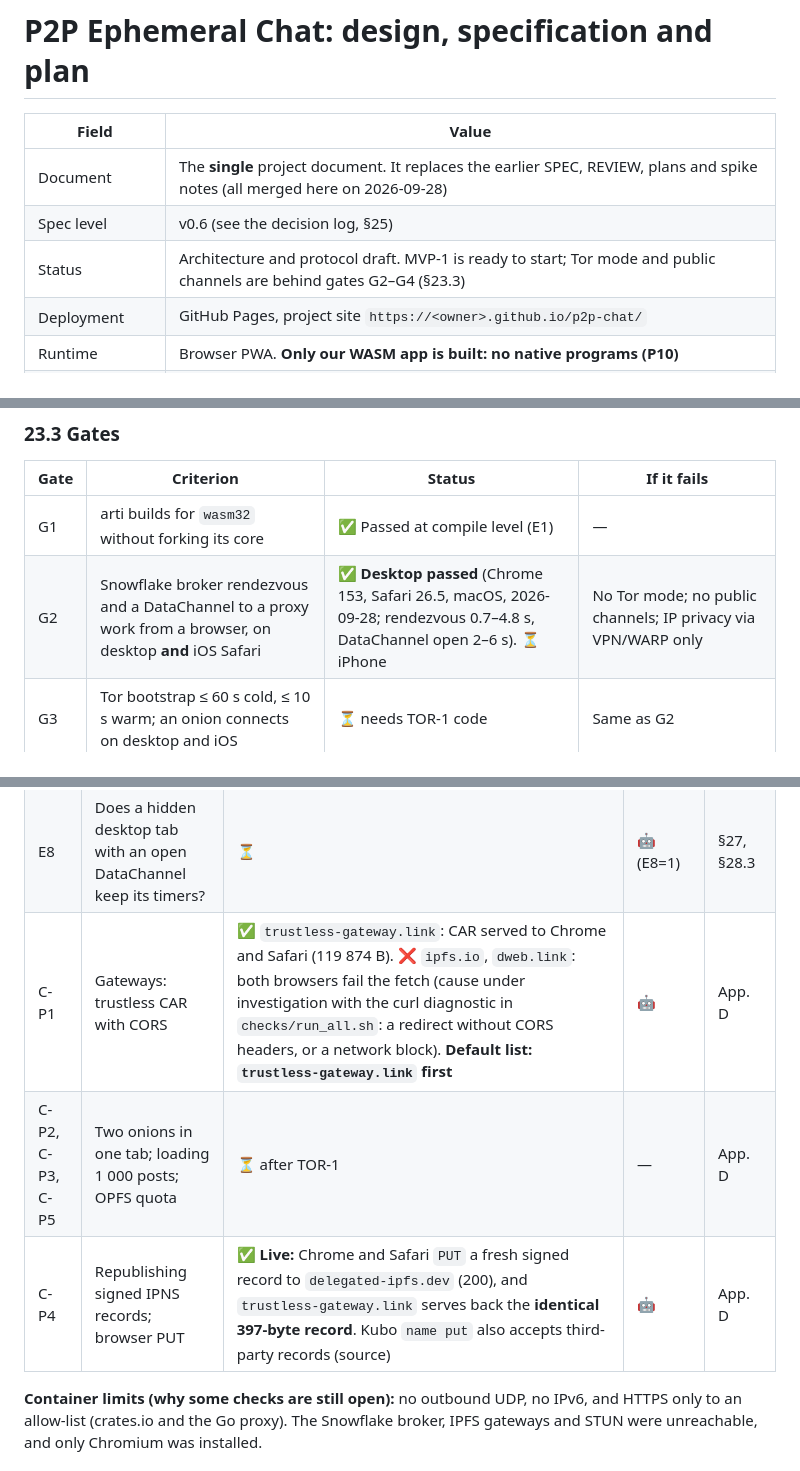
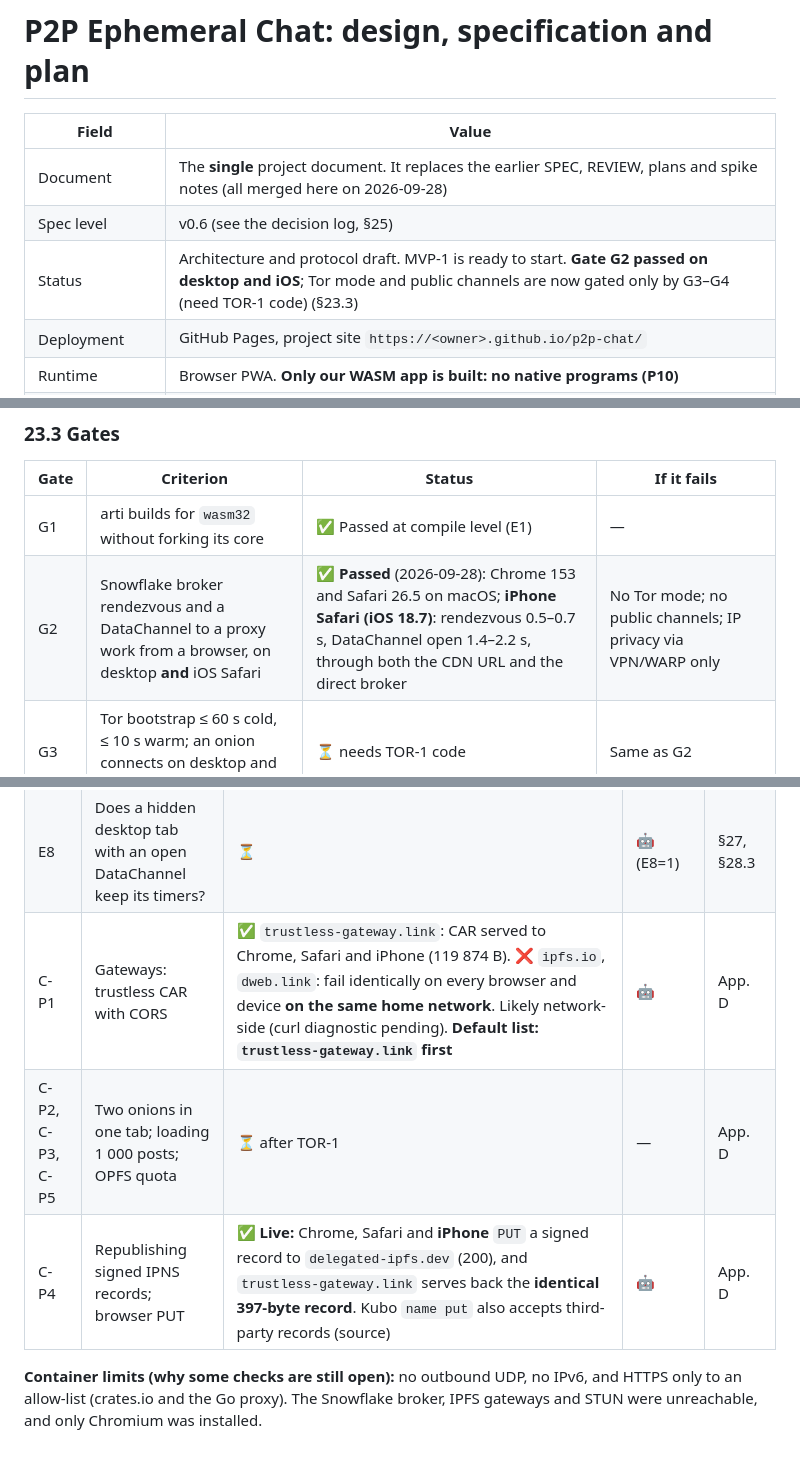
Before and after one commit to darkcite/ephem, a Markdown page: docs/P2P-CHAT.md, 3 parts joined by grey strips. GitHub-like rendering.

```diff
--- a/docs/P2P-CHAT.md
+++ b/docs/P2P-CHAT.md
@@ -4,7 +4,7 @@
 |---|---|
 | Document | The **single** project document. It replaces the earlier SPEC, REVIEW, plans and spike notes (all merged here on 2026-09-28) |
 | Spec level | v0.6 (see the decision log, §25) |
-| Status | Architecture and protocol draft. MVP-1 is ready to start; Tor mode and public channels are behind gates G2–G4 (§23.3) |
+| Status | Architecture and protocol draft. MVP-1 is ready to start. **Gate G2 passed on desktop and iOS**; Tor mode and public channels are now gated only by G3–G4 (need TOR-1 code) (§23.3) |
 | Deployment | GitHub Pages, project site `https://<owner>.github.io/p2p-chat/` |
 | Runtime | Browser PWA. **Only our WASM app is built: no native programs (P10)** |
 | Implementation | Rust (edition 2024) → `wasm32-unknown-unknown` |
@@ -1056,7 +1056,7 @@ MVP-1 does not depend on Tor. The Tor track runs in parallel and is dropped clea
 | Gate | Criterion | Status | If it fails |
 |---|---|---|---|
 | G1 | arti builds for `wasm32` without forking its core | ✅ Passed at compile level (E1) | — |
-| G2 | Snowflake broker rendezvous and a DataChannel to a proxy work from a browser, on desktop **and** iOS Safari | ✅ **Desktop passed** (Chrome 153, Safari 26.5, macOS, 2026-09-28; rendezvous 0.7–4.8 s, DataChannel open 2–6 s). ⏳ iPhone | No Tor mode; no public channels; IP privacy via VPN/WARP only |
+| G2 | Snowflake broker rendezvous and a DataChannel to a proxy work from a browser, on desktop **and** iOS Safari | ✅ **Passed** (2026-09-28): Chrome 153 and Safari 26.5 on macOS; **iPhone Safari (iOS 18.7)**: rendezvous 0.5–0.7 s, DataChannel open 1.4–2.2 s, through both the CDN URL and the direct broker | No Tor mode; no public channels; IP privacy via VPN/WARP only |
 | G3 | Tor bootstrap ≤ 60 s cold, ≤ 10 s warm; an onion connects on desktop and iOS | ⏳ needs TOR-1 code | Same as G2 |
 | G4 | `tor_bg.wasm` ≤ 5 MB compressed; no iOS memory kills; onion hosting from a tab works | ⏳ needs TOR-1 code | Client-only Tor (dial, no hosting): no one-way invites from Tor hosts in tabs, no channels |
 
@@ -1100,9 +1100,9 @@ Legend: ✅ passed · ⚠️ caveat · ❌ failed · 🔬 established from sourc
 | E2 | Snowflake from a browser (**G2**) | ✅ **Live, desktop:** Chrome 153 and Safari 26.5 (macOS) get a proxy answer from the broker and open a DataChannel to a volunteer proxy, through **both** the CDN URL (`1098762253.rsc.cdn77.org`, no domain fronting needed) and `snowflake-broker.torproject.net`. Rendezvous 0.7–4.8 s; DataChannel open 2–6 s after start; sometimes the first tries report no proxy available, so retry. Protocol: `POST /client`, body `1.0\n{"offer": <JSON SDP>, "nat": "unknown", "fingerprint": <bridge fp>}`; stack: WebRTC → encapsulation → KCP → smux. ⏳ iPhone | 🤖 | §28 |
 | E3–E7 | Turbotunnel, bootstrap, onion hosting, size, hardening | ⏳ needs TOR-1 code | — | G3, G4 |
 | E8 | Does a hidden desktop tab with an open DataChannel keep its timers? | ⏳ | 🤖 (E8=1) | §27, §28.3 |
-| C-P1 | Gateways: trustless CAR with CORS | ✅ `trustless-gateway.link`: CAR served to Chrome and Safari (119 874 B). ❌ `ipfs.io`, `dweb.link`: both browsers fail the fetch (cause under investigation with the curl diagnostic in `checks/run_all.sh`: a redirect without CORS headers, or a network block). **Default list: `trustless-gateway.link` first** | 🤖 | App. D |
+| C-P1 | Gateways: trustless CAR with CORS | ✅ `trustless-gateway.link`: CAR served to Chrome, Safari and iPhone (119 874 B). ❌ `ipfs.io`, `dweb.link`: fail identically on every browser and device **on the same home network**. Likely network-side (curl diagnostic pending). **Default list: `trustless-gateway.link` first** | 🤖 | App. D |
 | C-P2, C-P3, C-P5 | Two onions in one tab; loading 1 000 posts; OPFS quota | ⏳ after TOR-1 | — | App. D |
-| C-P4 | Republishing signed IPNS records; browser PUT | ✅ **Live:** Chrome and Safari `PUT` a fresh signed record to `delegated-ipfs.dev` (200), and `trustless-gateway.link` serves back the **identical 397-byte record**. Kubo `name put` also accepts third-party records (source) | 🤖 | App. D |
+| C-P4 | Republishing signed IPNS records; browser PUT | ✅ **Live:** Chrome, Safari and **iPhone** `PUT` a signed record to `delegated-ipfs.dev` (200), and `trustless-gateway.link` serves back the **identical 397-byte record**. Kubo `name put` also accepts third-party records (source) | 🤖 | App. D |
 
 **Container limits (why some checks are still open):** no outbound UDP, no IPv6, and HTTPS only to an allow-list (crates.io and the Go proxy). The Snowflake broker, IPFS gateways and STUN were unreachable, and only Chromium was installed.
 
```
Also changed, not shown: other parts of docs/P2P-CHAT.md (+8 -8 lines).
